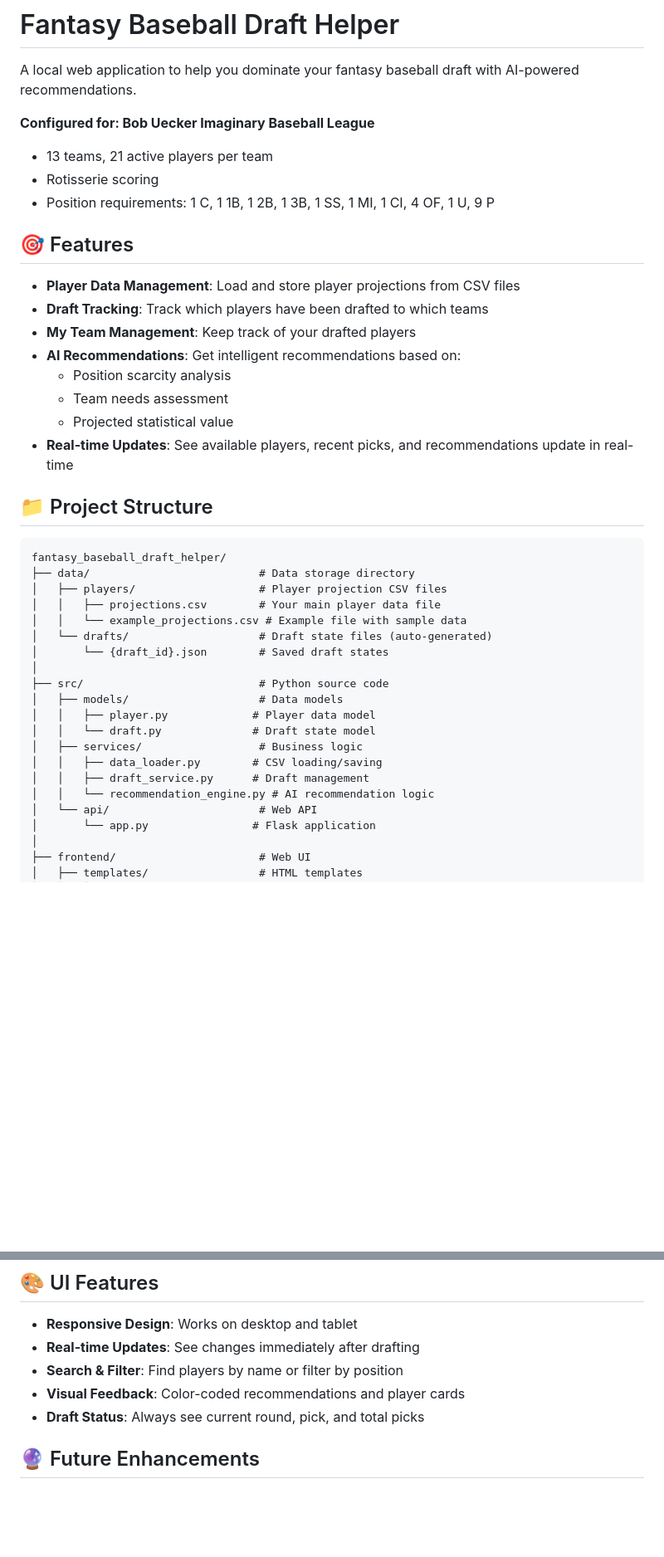
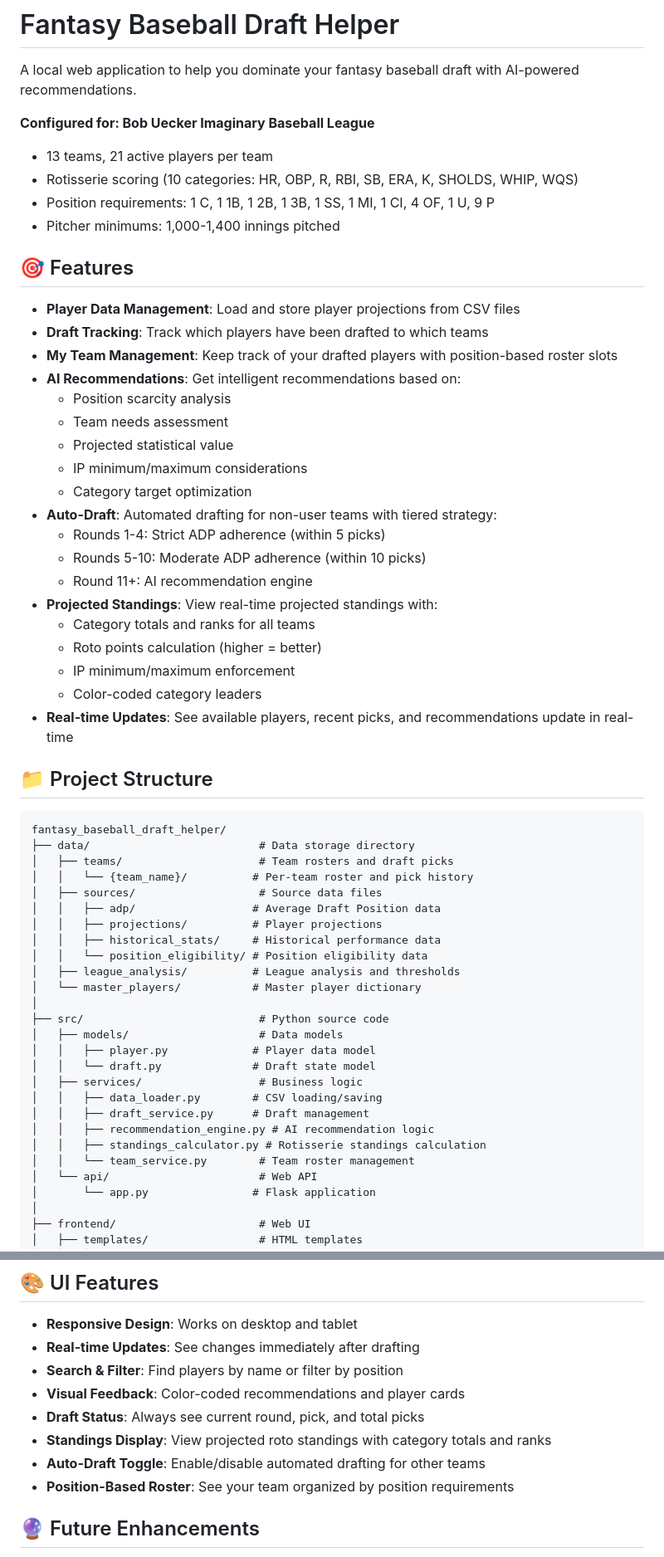
Before and after one commit to nolen4242/fantasy_baseball_draft_helper, a Markdown page: README.md, 2 parts joined by grey strips. Shown: that part at 83% size. GitHub-like rendering; blank space fills up the shorter version.

Commit message:
Update README with latest features: standings, auto-draft, IP considerations

````diff
--- a/README.md
+++ b/README.md
@@ -4,18 +4,30 @@ A local web application to help you dominate your fantasy baseball draft with AI
 
 **Configured for: Bob Uecker Imaginary Baseball League**
 - 13 teams, 21 active players per team
-- Rotisserie scoring
+- Rotisserie scoring (10 categories: HR, OBP, R, RBI, SB, ERA, K, SHOLDS, WHIP, WQS)
 - Position requirements: 1 C, 1 1B, 1 2B, 1 3B, 1 SS, 1 MI, 1 CI, 4 OF, 1 U, 9 P
+- Pitcher minimums: 1,000-1,400 innings pitched
 
 ## 🎯 Features
 
 - **Player Data Management**: Load and store player projections from CSV files
 - **Draft Tracking**: Track which players have been drafted to which teams
-- **My Team Management**: Keep track of your drafted players
+- **My Team Management**: Keep track of your drafted players with position-based roster slots
 - **AI Recommendations**: Get intelligent recommendations based on:
   - Position scarcity analysis
   - Team needs assessment
   - Projected statistical value
+  - IP minimum/maximum considerations
+  - Category target optimization
+- **Auto-Draft**: Automated drafting for non-user teams with tiered strategy:
+  - Rounds 1-4: Strict ADP adherence (within 5 picks)
+  - Rounds 5-10: Moderate ADP adherence (within 10 picks)
+  - Round 11+: AI recommendation engine
+- **Projected Standings**: View real-time projected standings with:
+  - Category totals and ranks for all teams
+  - Roto points calculation (higher = better)
+  - IP minimum/maximum enforcement
+  - Color-coded category leaders
 - **Real-time Updates**: See available players, recent picks, and recommendations update in real-time
 
 ## 📁 Project Structure
@@ -23,11 +35,15 @@ A local web application to help you dominate your fantasy baseball draft with AI
 ```
 fantasy_baseball_draft_helper/
 ├── data/                          # Data storage directory
-│   ├── players/                   # Player projection CSV files
-│   │   ├── projections.csv        # Your main player data file
-│   │   └── example_projections.csv # Example file with sample data
-│   └── drafts/                    # Draft state files (auto-generated)
-│       └── {draft_id}.json        # Saved draft states
+│   ├── teams/                     # Team rosters and draft picks
+│   │   └── {team_name}/          # Per-team roster and pick history
+│   ├── sources/                   # Source data files
+│   │   ├── adp/                  # Average Draft Position data
+│   │   ├── projections/          # Player projections
+│   │   ├── historical_stats/     # Historical performance data
+│   │   └── position_eligibility/ # Position eligibility data
+│   ├── league_analysis/          # League analysis and thresholds
+│   └── master_players/           # Master player dictionary
 │
 ├── src/                           # Python source code
 │   ├── models/                    # Data models
@@ -36,7 +52,9 @@ fantasy_baseball_draft_helper/
 │   ├── services/                  # Business logic
 │   │   ├── data_loader.py        # CSV loading/saving
 │   │   ├── draft_service.py      # Draft management
-│   │   └── recommendation_engine.py # AI recommendation logic
+│   │   ├── recommendation_engine.py # AI recommendation logic
+│   │   ├── standings_calculator.py # Rotisserie standings calculation
+│   │   └── team_service.py        # Team roster management
 │   └── api/                       # Web API
 │       └── app.py                # Flask application
 │
@@ -164,6 +202,9 @@ See `data/players/example_projections.csv` for a sample format.
 - **Search & Filter**: Find players by name or filter by position
 - **Visual Feedback**: Color-coded recommendations and player cards
 - **Draft Status**: Always see current round, pick, and total picks
+- **Standings Display**: View projected roto standings with category totals and ranks
+- **Auto-Draft Toggle**: Enable/disable automated drafting for other teams
+- **Position-Based Roster**: See your team organized by position requirements
 
 ## 🔮 Future Enhancements
 
````
Also changed, not shown: other parts of README.md (+28 -8 lines).
